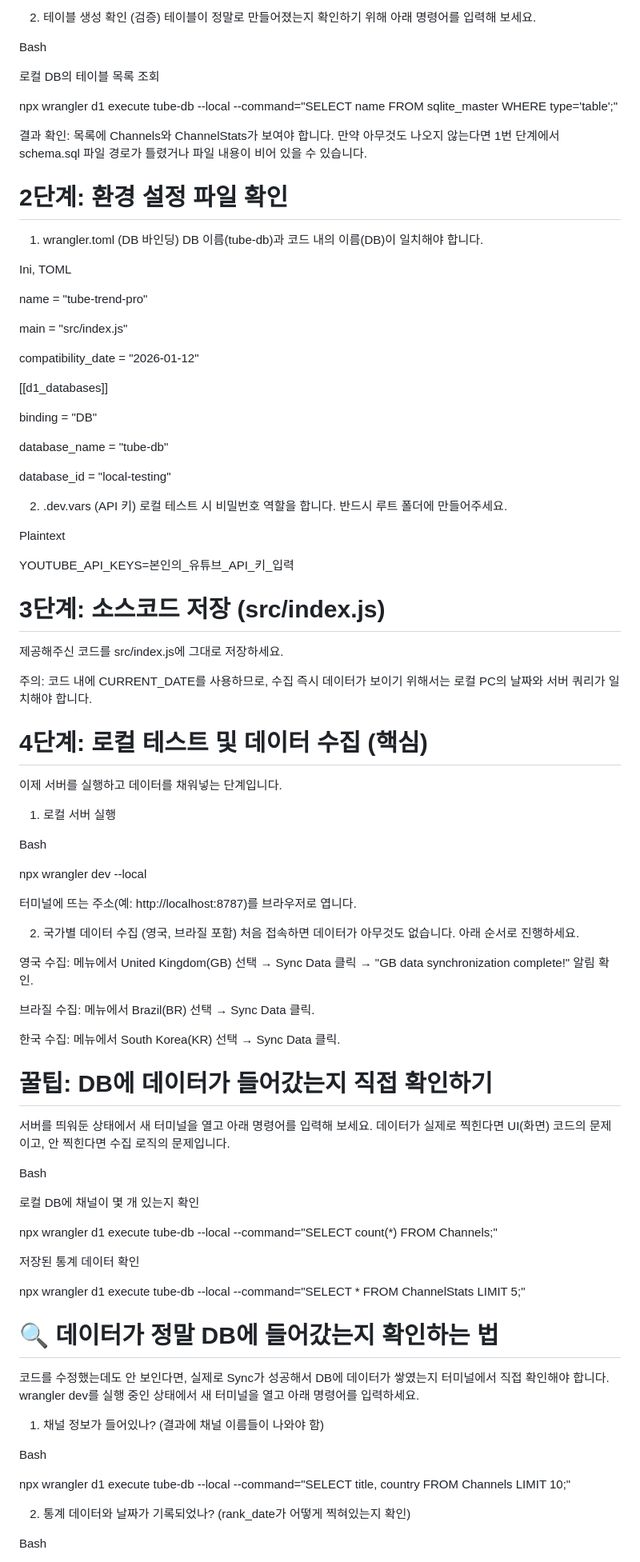
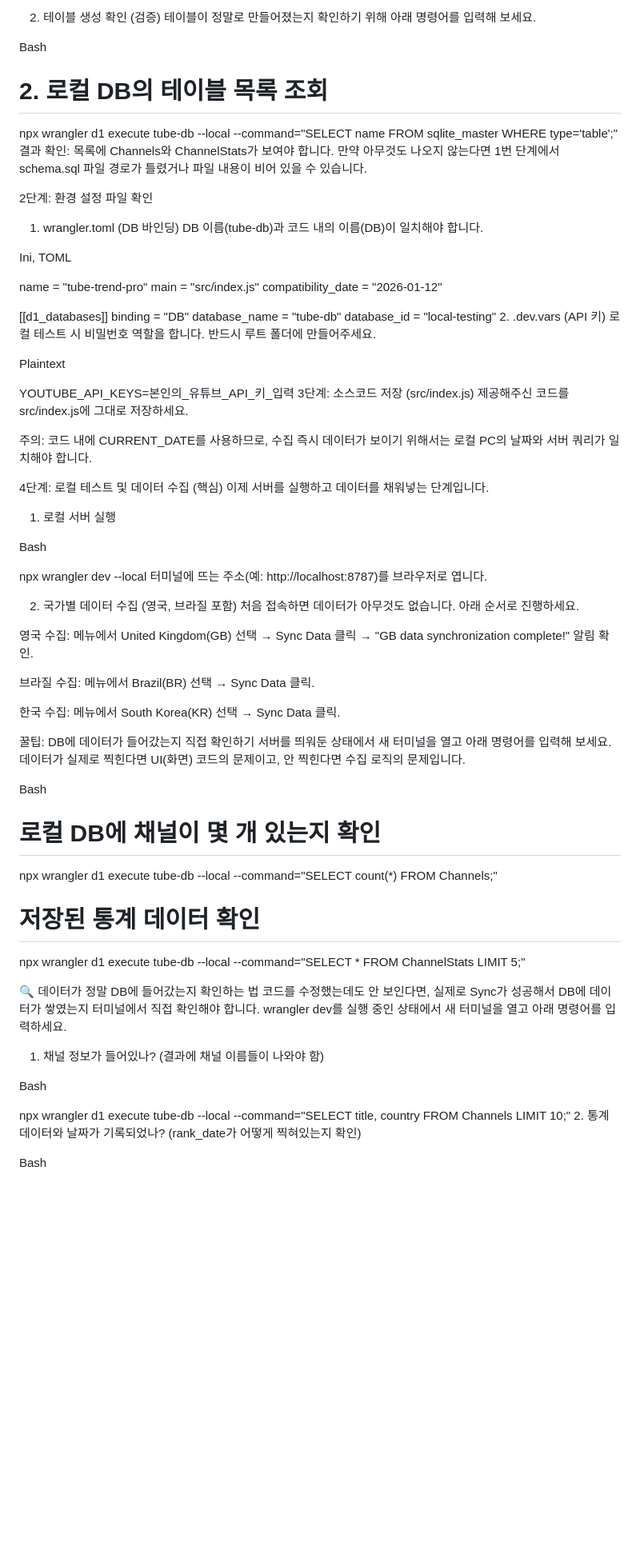
Before and after one commit to intmath/youtubetrend, a Markdown page: README.md, the part around one of its changes. Shown at 80% size. GitHub-like rendering; blank space fills up the shorter version.

```diff
--- a/README.md
+++ b/README.md
@@ -43,46 +43,36 @@ npx wrangler d1 execute tube-db --local --file=./schema.sql
 
 Bash
 
-로컬 DB의 테이블 목록 조회
-
+# 2. 로컬 DB의 테이블 목록 조회
 npx wrangler d1 execute tube-db --local --command="SELECT name FROM sqlite_master WHERE type='table';"
-
 결과 확인: 목록에 Channels와 ChannelStats가 보여야 합니다. 만약 아무것도 나오지 않는다면 1번 단계에서 schema.sql 파일 경로가 틀렸거나 파일 내용이 비어 있을 수 있습니다.
 
 
 
-# 2단계: 환경 설정 파일 확인
-
+2단계: 환경 설정 파일 확인
 1. wrangler.toml (DB 바인딩) DB 이름(tube-db)과 코드 내의 이름(DB)이 일치해야 합니다.
 
 Ini, TOML
 
 name = "tube-trend-pro"
-
 main = "src/index.js"
-
 compatibility_date = "2026-01-12"
 
 [[d1_databases]]
-
 binding = "DB"
-
 database_name = "tube-db"
-
 database_id = "local-testing"
-
 2. .dev.vars (API 키) 로컬 테스트 시 비밀번호 역할을 합니다. 반드시 루트 폴더에 만들어주세요.
 
 Plaintext
 
 YOUTUBE_API_KEYS=본인의_유튜브_API_키_입력
-
-# 3단계: 소스코드 저장 (src/index.js)
+3단계: 소스코드 저장 (src/index.js)
 제공해주신 코드를 src/index.js에 그대로 저장하세요.
 
 주의: 코드 내에 CURRENT_DATE를 사용하므로, 수집 즉시 데이터가 보이기 위해서는 로컬 PC의 날짜와 서버 쿼리가 일치해야 합니다.
 
-# 4단계: 로컬 테스트 및 데이터 수집 (핵심)
+4단계: 로컬 테스트 및 데이터 수집 (핵심)
 이제 서버를 실행하고 데이터를 채워넣는 단계입니다.
 
 1. 로컬 서버 실행
@@ -90,7 +80,6 @@ YOUTUBE_API_KEYS=본인의_유튜브_API_키_입력
 Bash
 
 npx wrangler dev --local
-
 터미널에 뜨는 주소(예: http://localhost:8787)를 브라우저로 엽니다.
 
 2. 국가별 데이터 수집 (영국, 브라질 포함) 처음 접속하면 데이터가 아무것도 없습니다. 아래 순서로 진행하세요.
@@ -103,23 +92,21 @@ npx wrangler dev --local
 
 
 
-# 꿀팁: DB에 데이터가 들어갔는지 직접 확인하기
+꿀팁: DB에 데이터가 들어갔는지 직접 확인하기
 서버를 띄워둔 상태에서 새 터미널을 열고 아래 명령어를 입력해 보세요. 데이터가 실제로 찍힌다면 UI(화면) 코드의 문제이고, 안 찍힌다면 수집 로직의 문제입니다.
 
 Bash
 
-로컬 DB에 채널이 몇 개 있는지 확인
-
+# 로컬 DB에 채널이 몇 개 있는지 확인
 npx wrangler d1 execute tube-db --local --command="SELECT count(*) FROM Channels;"
 
-저장된 통계 데이터 확인
-
+# 저장된 통계 데이터 확인
 npx wrangler d1 execute tube-db --local --command="SELECT * FROM ChannelStats LIMIT 5;"
 
 
 
 
-# 🔍 데이터가 정말 DB에 들어갔는지 확인하는 법
+🔍 데이터가 정말 DB에 들어갔는지 확인하는 법
 코드를 수정했는데도 안 보인다면, 실제로 Sync가 성공해서 DB에 데이터가 쌓였는지 터미널에서 직접 확인해야 합니다. wrangler dev를 실행 중인 상태에서 새 터미널을 열고 아래 명령어를 입력하세요.
 
 1. 채널 정보가 들어있나? (결과에 채널 이름들이 나와야 함)
@@ -127,7 +114,6 @@ npx wrangler d1 execute tube-db --local --command="SELECT * FROM ChannelStats LI
 Bash
 
 npx wrangler d1 execute tube-db --local --command="SELECT title, country FROM Channels LIMIT 10;"
-
 2. 통계 데이터와 날짜가 기록되었나? (rank_date가 어떻게 찍혀있는지 확인)
 
 Bash
```
Also changed, not shown: other parts of README.md (+64 -4 lines).
